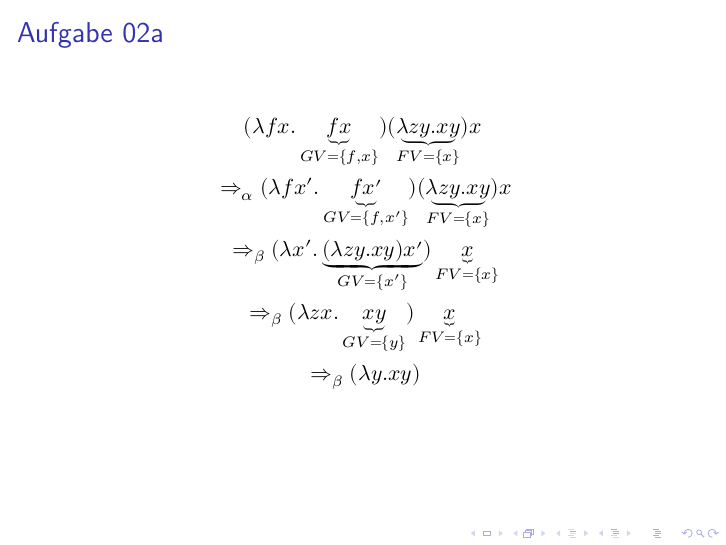
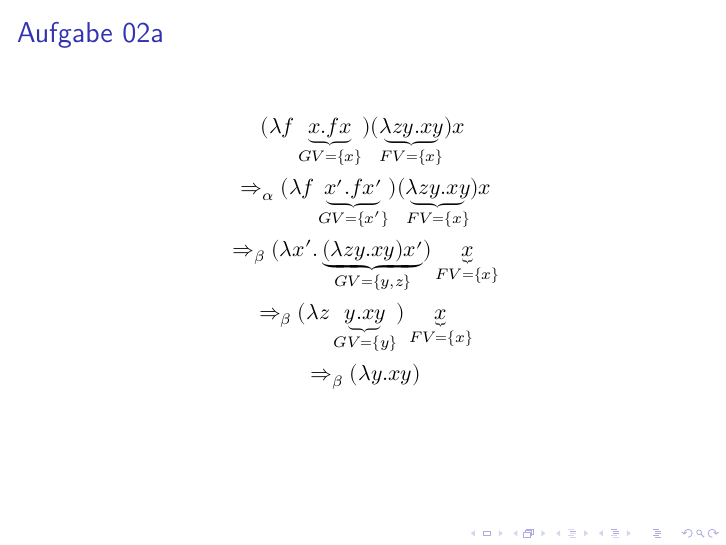
Before and after one commit to sebschrader/programmierung-ss2015, LaTeX slides (E07/A2ab.tex): page 5 of 6. Compiled offline with XeLaTeX.

Commit message:
E07: Fix A2a

```diff
--- a/E07/A2ab.tex
+++ b/E07/A2ab.tex
@@ -17,15 +17,15 @@
 \begin{frame}{Aufgabe 02a}
 
   \begin{gather*}
-    (λfx.\underbrace{fx}_{GV = \{f, x\}} )(\underbrace{λzy.xy}_{FV=\{x\}})x \\
+    (λf\underbrace{x.fx}_{GV = \{x\}} )(\underbrace{λzy.xy}_{FV=\{x\}})x \\
     \uncover<2->{
-      \alphaconversion (λfx'. \underbrace{fx'}_{GV=\{f,x'\}})(\underbrace{λzy.xy}_{FV=\{x\}})x \\
+      \alphaconversion (λf \underbrace{x'.fx'}_{GV=\{x'\}})(\underbrace{λzy.xy}_{FV=\{x\}})x \\
     }
     \uncover<3->{
-      \betareduction (λx'. \underbrace{(λzy.xy)x'}_{GV=\{x'\}}) \underbrace{x}_{FV=\{x\}} \\
+      \betareduction (λx'. \underbrace{(λzy.xy)x'}_{GV=\{y,z\}}) \underbrace{x}_{FV=\{x\}} \\
     }
     \uncover<4->{
-      \betareduction (λzx.\underbrace{xy}_{GV=\{y\}}) \underbrace{x}_{FV=\{x\}} \\
+      \betareduction (λz\underbrace{y.xy}_{GV=\{y\}}) \underbrace{x}_{FV=\{x\}} \\
     }
     \uncover<5->{
       \betareduction (λy.xy)
```
Also changed, not shown: E07/A2ab.pdf.
